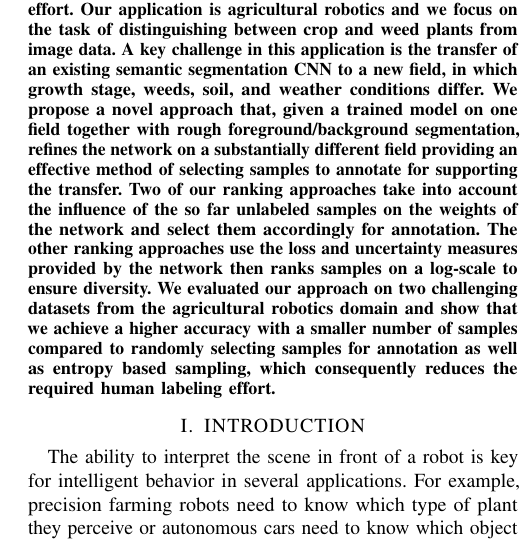
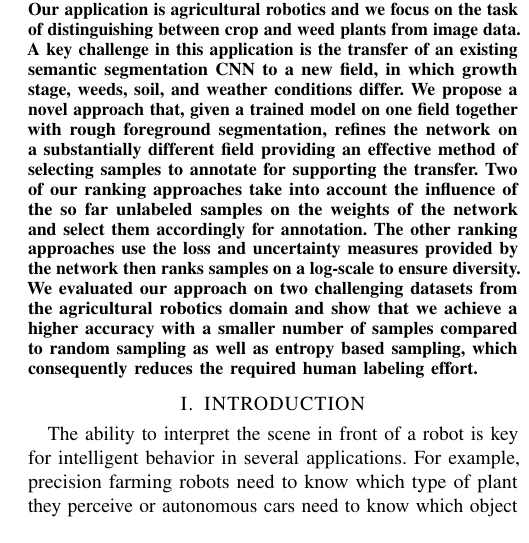
Before and after one commit to rashatemp/rasha20icra, a LaTeX paper (rasha20icra.tex): part of one column of page 1 of 7, cut so that both start at the same text. Compiled offline with pdfLaTeX.

Commit message:
smaller abstract to comply with icra abstract character limit

```diff
--- a/rasha20icra.tex
+++ b/rasha20icra.tex
@@ -83,16 +79,0 @@ and time-intensive task. This paper  addresses active learning in the context
-of semantic segmentation with the goal of reducing the  human labeling effort.
-Our application is agricultural robotics  and we focus on the task of
-distinguishing between crop and weed plants from image data. A key challenge in this
-application is the  transfer of an existing semantic segmentation CNN to a new
-field, in which growth stage, weeds, soil, and weather conditions differ.
-We propose a novel approach that, given a trained model on one field together with
-rough foreground/background segmentation,
-refines the network on a substantially different field  providing an effective
-method of selecting samples to annotate for supporting the transfer. Two of our ranking approaches take
- into account the influence of the so far unlabeled samples on the
-weights of the network and select them accordingly for annotation. The other ranking approaches
-use the loss and uncertainty measures provided by the network then ranks samples on a log-scale to ensure diversity.
-We evaluated our approach on two challenging  datasets from the agricultural
-robotics domain and show that we achieve a higher accuracy with a  smaller
-number of samples compared to randomly selecting samples for annotation as
-well as entropy based sampling, which consequently reduces the required human labeling  effort.
@@ -99,3 +84,23 @@ well as entropy based sampling, which consequently reduces the required human la
+segmentation with the goal of reducing the human labeling
+effort. Our application is agricultural robotics and we focus on
+the task of distinguishing between crop and weed plants from
+image data. A key challenge in this application is the transfer of
+an existing semantic segmentation CNN to a new field, in which
+growth stage, weeds, soil, and weather conditions differ. We
+propose a novel approach that, given a trained model on one
+field together with rough foreground segmentation,
+refines the network on a substantially different field providing an
+effective method of selecting samples to annotate for supporting
+the transfer. Two of our ranking approaches take into account
+the influence of the so far unlabeled samples on the weights of
+the network and select them accordingly for annotation. The
+other ranking approaches use the loss and uncertainty measures
+provided by the network then ranks samples on a log-scale to
+ensure diversity. We evaluated our approach on two challenging
+datasets from the agricultural robotics domain and show that
+we achieve a higher accuracy with a smaller number of samples
+compared to random sampling as well as entropy based sampling, which consequently reduces the
+required human labeling effort.
 
 \end{abstract}
 
```
Also changed, not shown: rasha20icra.tex (7 more changed lines).
